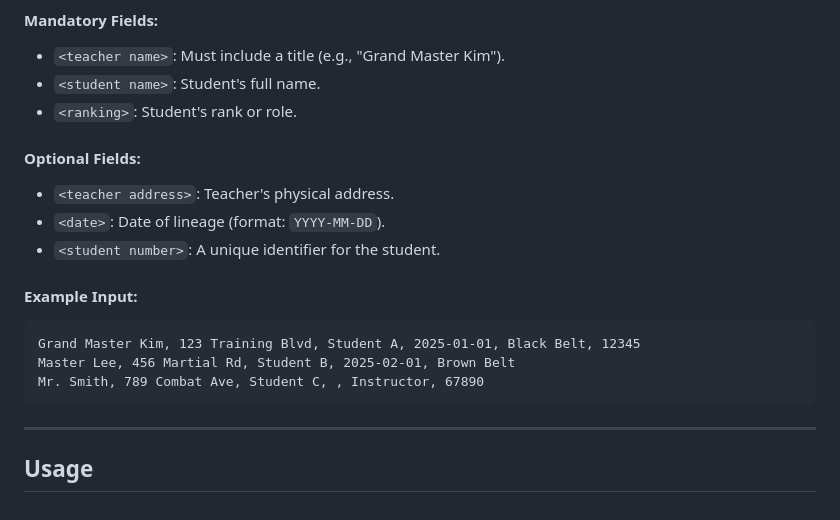
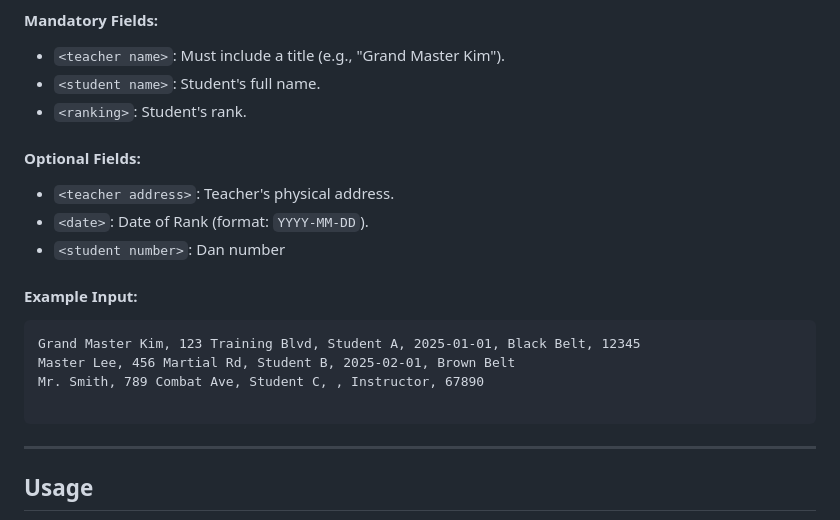
Before and after one commit to JLPennington/GM_Kim_lineage_Project, a Markdown page: README.md, the part around the change. GitHub-like rendering.

Commit message:
Update README.md updated descriptions of list variables

````diff
--- a/README.md
+++ b/README.md
@@ -62,18 +62,19 @@ Each input file should have one entry per line with the following fields, separa
 #### **Mandatory Fields**:
 - `<teacher name>`: Must include a title (e.g., "Grand Master Kim").
 - `<student name>`: Student's full name.
-- `<ranking>`: Student's rank or role.
+- `<ranking>`: Student's rank.
 
 #### **Optional Fields**:
 - `<teacher address>`: Teacher's physical address.
-- `<date>`: Date of lineage (format: `YYYY-MM-DD`).
-- `<student number>`: A unique identifier for the student.
+- `<date>`: Date of Rank (format: `YYYY-MM-DD`).
+- `<student number>`: Dan number
 
 #### **Example Input**:
 ```plaintext
 Grand Master Kim, 123 Training Blvd, Student A, 2025-01-01, Black Belt, 12345
 Master Lee, 456 Martial Rd, Student B, 2025-02-01, Brown Belt
 Mr. Smith, 789 Combat Ave, Student C, , Instructor, 67890
+
 ```
 
 ---
````
